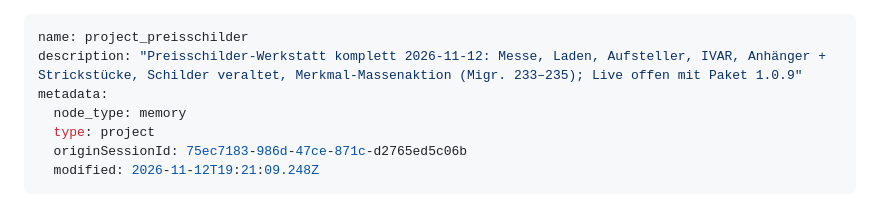
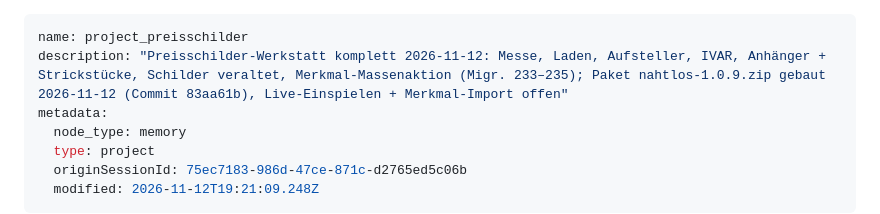
Before and after one commit to Kindra2804/mealana-erp, a Markdown page: .claude/memory/project_preisschilder.md, the part around the change. Rendered like a GitHub page.

Commit message:
docs: Memory – Paket 1.0.9 gebaut
Co-Authored-By: Claude Opus 5.5 <noreply@anthropic.com>

```diff
--- a/.claude/memory/project_preisschilder.md
+++ b/.claude/memory/project_preisschilder.md
@@ -1,6 +1,6 @@
 ---
 name: project_preisschilder
-description: "Preisschilder-Werkstatt komplett 2026-11-12: Messe, Laden, Aufsteller, IVAR, Anhänger + Strickstücke, Schilder veraltet, Merkmal-Massenaktion (Migr. 233–235); Live offen mit Paket 1.0.9"
+description: "Preisschilder-Werkstatt komplett 2026-11-12: Messe, Laden, Aufsteller, IVAR, Anhänger + Strickstücke, Schilder veraltet, Merkmal-Massenaktion (Migr. 233–235); Paket nahtlos-1.0.9.zip gebaut 2026-11-12 (Commit 83aa61b), Live-Einspielen + Merkmal-Import offen"
 metadata:
   node_type: memory
   type: project
```
Also changed, not shown: .claude/memory/MEMORY.md (+1 -1 lines).
